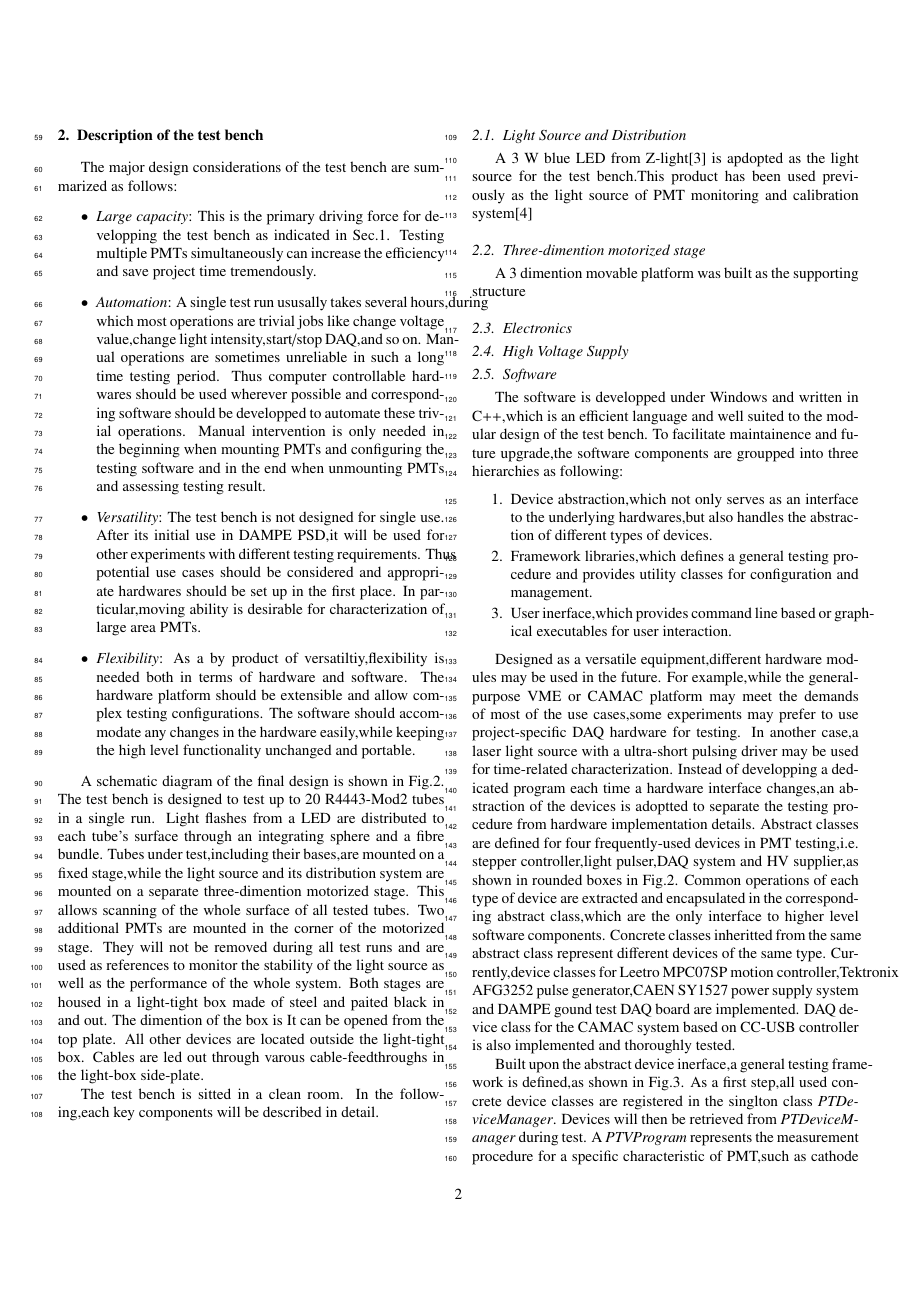
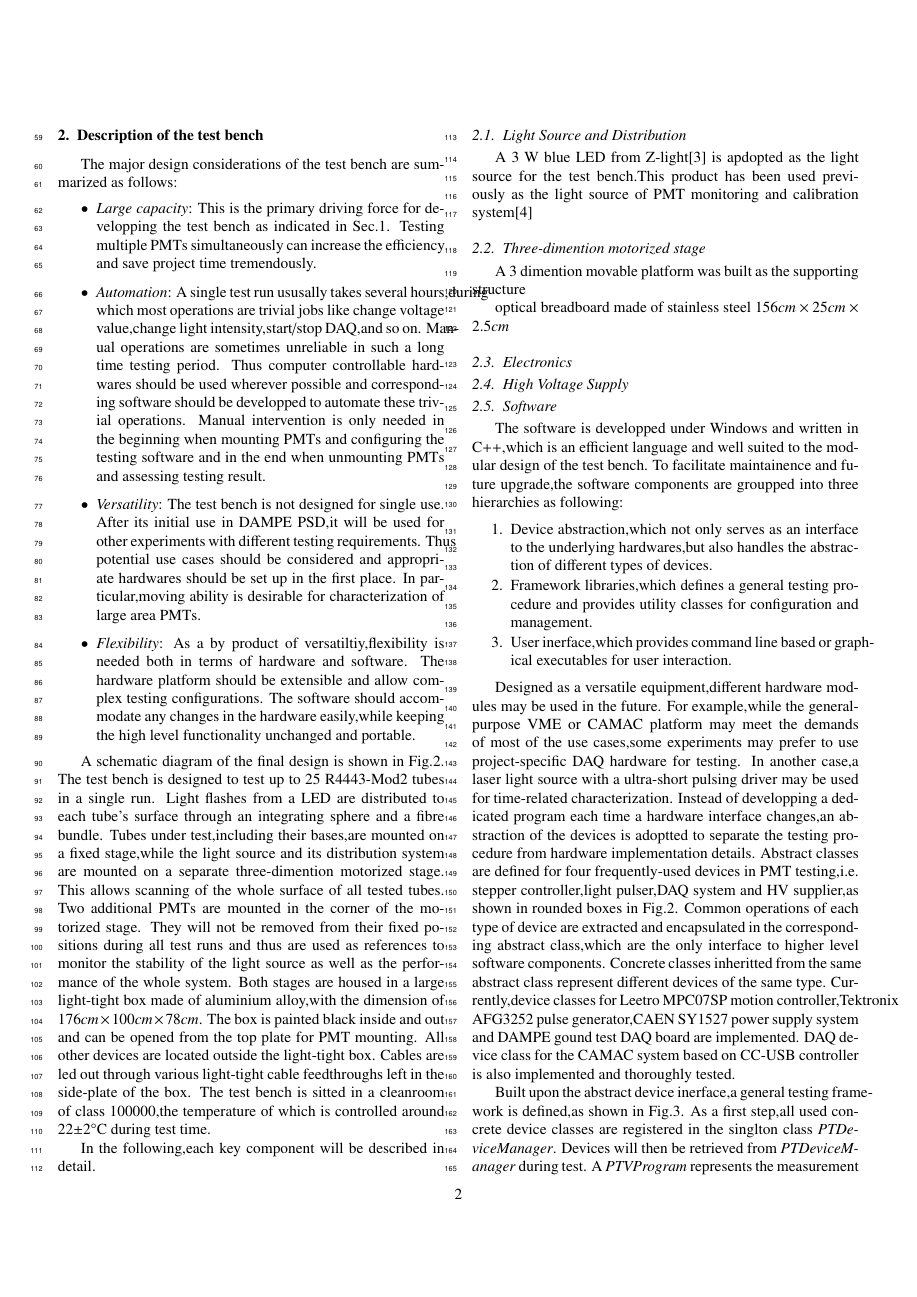
Before and after one commit to ufan/pmt_testbench, a LaTeX paper (pmt_testbench/pmt_testbench.tex): page 2 of 5. Compiled offline with pdfLaTeX.

Commit message:
initial version of test bench overview

```diff
--- a/pmt_testbench/pmt_testbench.tex
+++ b/pmt_testbench/pmt_testbench.tex
@@ -8,6 +8,9 @@
 \usepackage{amssymb}
 %% The amsthm package provides extended theorem environments
 \usepackage{amsthm}
+
+%% for celcius symbol
+\usepackage{textcomp}
 
 %% The lineno packages adds line numbers. Start line numbering with
 %% \begin{linenumbers}, end it with \end{linenumbers}. Or switch it on
@@ -147,20 +150,19 @@ A schematic diagram of the final design is shown in Fig.\ref{fig:testbench_overv
 \caption{Schematic diagram of the PMT test bench system.\textit{PTVStepper},\textit{PTVPulser},\textit{PTVDaq} and \textit{PTVHV} are abstract classes which separate the testing software from the hardware implementation details.}
 \label{fig:testbench_overveiw}
 \end{figure*}
-The test bench is designed to test up to 20 R4443-Mod2 tubes in a single run.
+The test bench is designed to test up to 25 R4443-Mod2 tubes in a single run.
 Light flashes from a LED are distributed to each tube's surface through an integrating sphere and a fibre bundle.
 Tubes under test,including their bases,are mounted on a fixed stage,while the light source and its distribution system are mounted on a separate three-dimention motorized stage.
 This allows scanning of the whole surface of all tested tubes.
 Two additional PMTs are mounted in the corner of the motorized stage.
-They will not be removed during all test runs and are used as references to monitor the stability of the light source as well as the performance of the whole system.
-Both stages are housed in a light-tight box made of steel and paited black in and out.
-The dimention of the box is
-It can be opened from the top plate.
+They will not be removed from their fixed positions during all test runs and thus are used as references to monitor the stability of the light source as well as the performance of the whole system.
+Both stages are housed in a large light-tight box made of aluminium alloy,with the dimension of $176cm\times100cm\times78cm$.
+The box is painted black inside and out and can be opened from the top plate for PMT mounting.
 All other devices are located outside the light-tight box.
-Cables are led out through varous cable-feedthroughs in the light-box side-plate.
+Cables are led out through various light-tight cable feedthroughs left in the side-plate of the box.
+The test bench is sitted in a cleanroom of class 100000,the temperature of which is controlled around 22\textpm2\textcelsius~during test time.
 
-The test bench is sitted in a clean room.
-In the following,each key components will be described in detail.
+In the following,each key component will be described in detail.
 \subsection{Light Source and Distribution}
 \label{sec:light_source}
 
@@ -171,6 +173,7 @@ A 3~W blue LED from Z-light\cite{zlight} is apdopted as the light source for the
 
 A 3~dimention movable platform was built as the supporting structure
 
+optical breadboard made of stainless steel $156cm\times25cm\times2.5cm$
 \subsection{Electronics}
 \label{sec:integrating_sphere}
 
```
